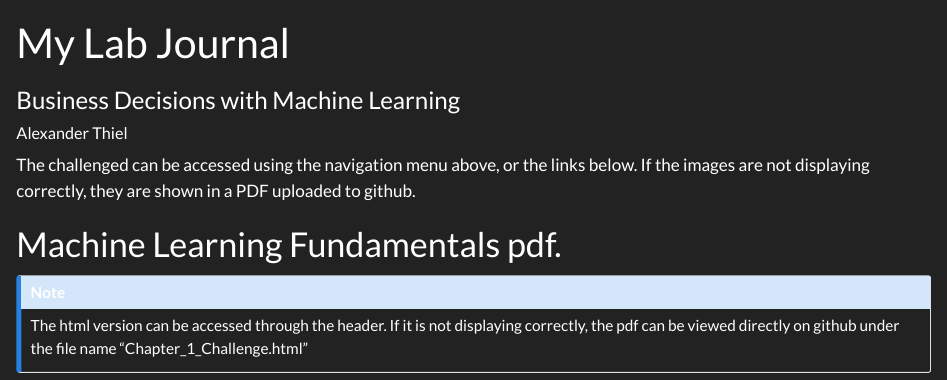
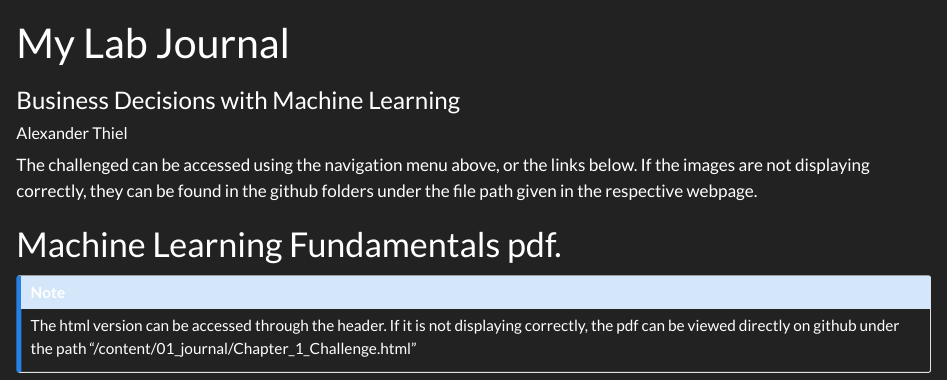
Before and after one commit to TUHHStartupEngineers-Classroom/ss24-bdml-Alex-Thiel, a Quarto document (index.qmd): the page in a window 1100 px wide, from its top. Rendered offline with R 4.5, knitr and Pandoc in place of Quarto, with nearby package versions.

````diff
--- a/index.qmd
+++ b/index.qmd
@@ -4,14 +4,14 @@
 author: "Alexander Thiel"
 ---
 
-The challenged can be accessed using the navigation menu above, or the links below. If the images are not displaying correctly, they are shown in a PDF uploaded to github.
+The challenged can be accessed using the navigation menu above, or the links below. If the images are not displaying correctly, they can be found in the github folders under the file path given in the respective webpage.
 
 
 # Machine Learning Fundamentals pdf.
 
 
 ::: callout-note
-The html version can be accessed through the header. If it is not displaying correctly, the pdf can be viewed directly on github under the file name "Chapter_1_Challenge.html"
+The html version can be accessed through the header. If it is not displaying correctly, the pdf can be viewed directly on github under the path "/content/01_journal/Chapter_1_Challenge.html"
 :::
 
 ```{=html}
````
Also changed, not shown: content/01_journal/02_data_acquisition.qmd (+4 -0 lines), content/01_journal/03_data_wrangling.qmd (+3 -1 lines), 6 other files.
